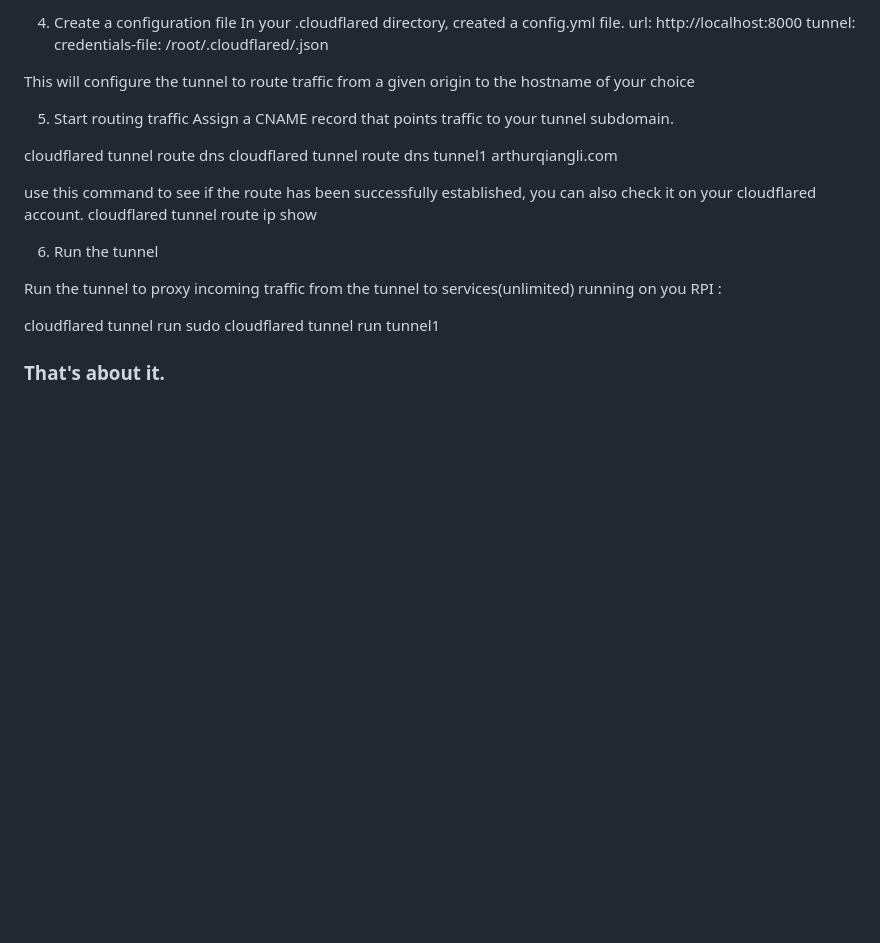
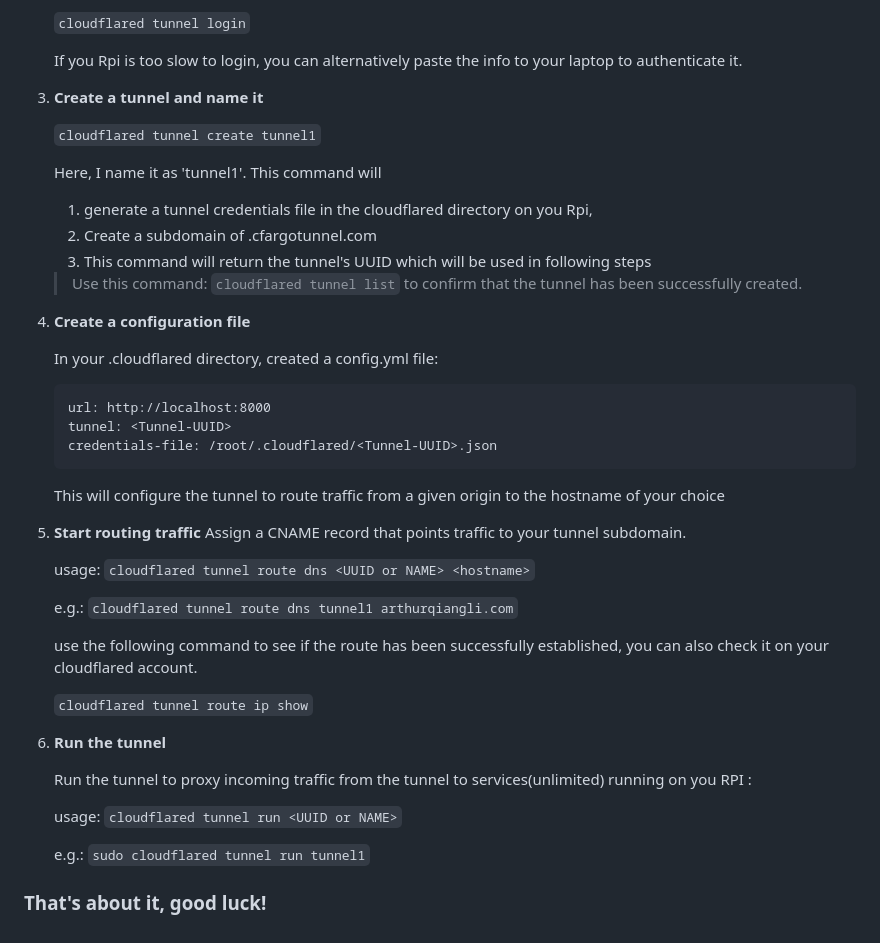
Before and after one commit to ArthurQiangLi/Lets_SAS_RPI_Websites, a Markdown page: Managed_System/building_website_on_rpis.md, the part around one of its changes. GitHub-like rendering; blank space fills up the shorter version.

````diff
--- a/Managed_System/building_website_on_rpis.md
+++ b/Managed_System/building_website_on_rpis.md
@@ -69,26 +79,49 @@ to confirm that the tunnel has been successfully created.
 
-4. Create a configuration file
-   In your .cloudflared directory, created a config.yml file.
+   `cloudflared tunnel login`
+
+   If you Rpi is too slow to login, you can alternatively paste the info to your laptop to authenticate it.
+
+3. **Create a tunnel and name it**
+
+   `cloudflared tunnel create tunnel1`
+
+   Here, I name it as 'tunnel1'. This command will
+
+   1. generate a tunnel credentials file in the cloudflared directory on you Rpi,
+   2. Create a subdomain of .cfargotunnel.com
+   3. This command will return the tunnel's UUID which will be used in following steps
+
+   > Use this command: `cloudflared tunnel list` to confirm that the tunnel has been successfully created.
+
+4. **Create a configuration file**
+
+   In your .cloudflared directory, created a config.yml file:
+
+   ```
    url: http://localhost:8000
    tunnel: <Tunnel-UUID>
    credentials-file: /root/.cloudflared/<Tunnel-UUID>.json
+   ```
 
-This will configure the tunnel to route traffic from a given origin to the hostname of your choice
+   This will configure the tunnel to route traffic from a given origin to the hostname of your choice
 
-5. Start routing traffic
+5. **Start routing traffic**
    Assign a CNAME record that points traffic to your tunnel subdomain.
 
-cloudflared tunnel route dns <UUID or NAME> <hostname>
-cloudflared tunnel route dns tunnel1 arthurqiangli.com
+   usage: `cloudflared tunnel route dns <UUID or NAME> <hostname>`
 
-use this command to see if the route has been successfully established, you can also check it on your cloudflared account.
-cloudflared tunnel route ip show
+   e.g.: `cloudflared tunnel route dns tunnel1 arthurqiangli.com`
 
-6. Run the tunnel
+   use the following command to see if the route has been successfully established, you can also check it on your cloudflared account.
 
-Run the tunnel to proxy incoming traffic from the tunnel to services(unlimited) running on you RPI :
+   `cloudflared tunnel route ip show`
 
-cloudflared tunnel run <UUID or NAME>
-sudo cloudflared tunnel run tunnel1
+6. **Run the tunnel**
 
-### That's about it.
+   Run the tunnel to proxy incoming traffic from the tunnel to services(unlimited) running on you RPI :
+
+   usage: `cloudflared tunnel run <UUID or NAME>`
+
+   e.g.: `sudo cloudflared tunnel run tunnel1`
+
+### That's about it, good luck!
````
Also changed, not shown: other parts of Managed_System/building_website_on_rpis.md (+41 -31 lines).
